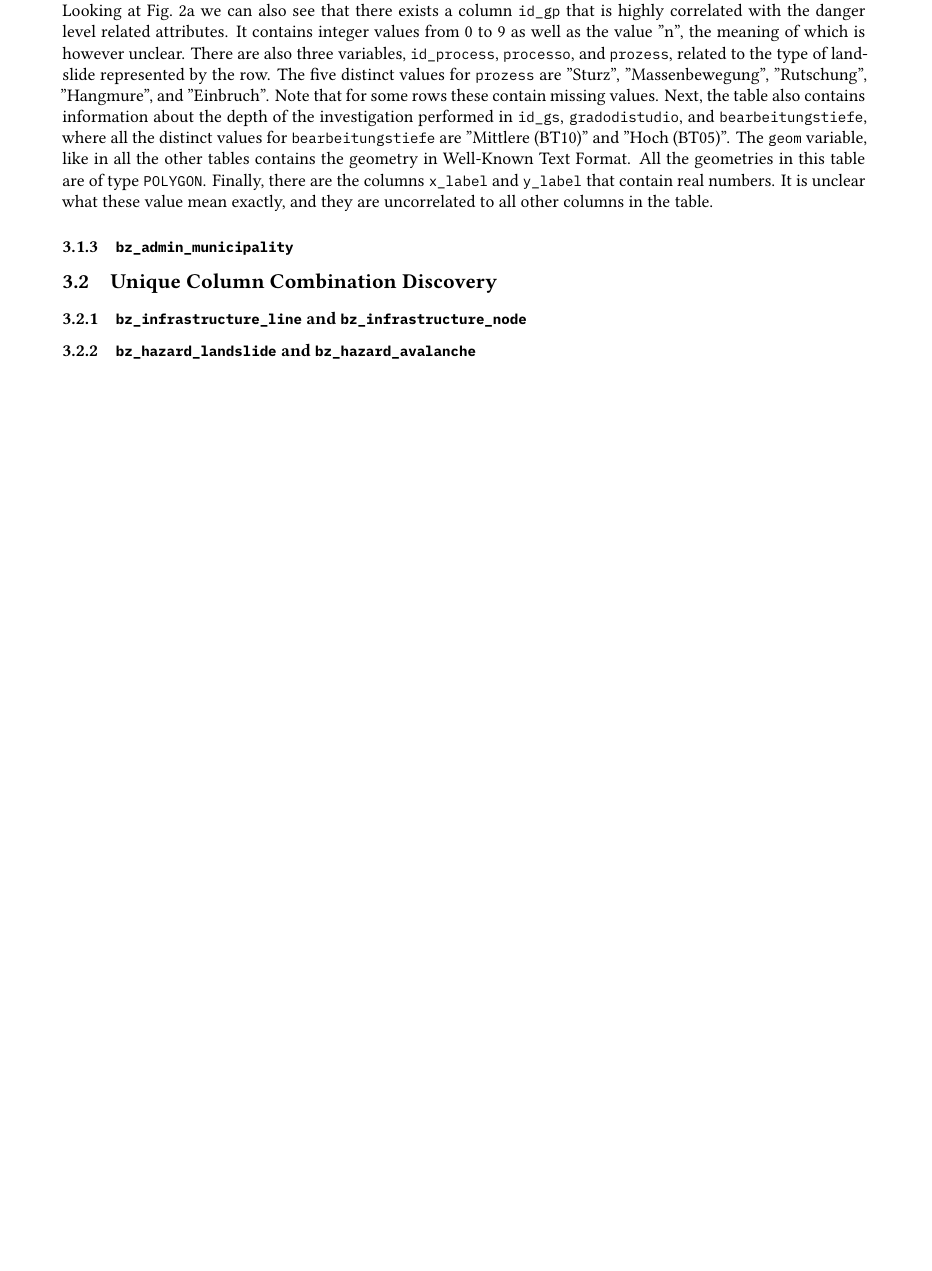
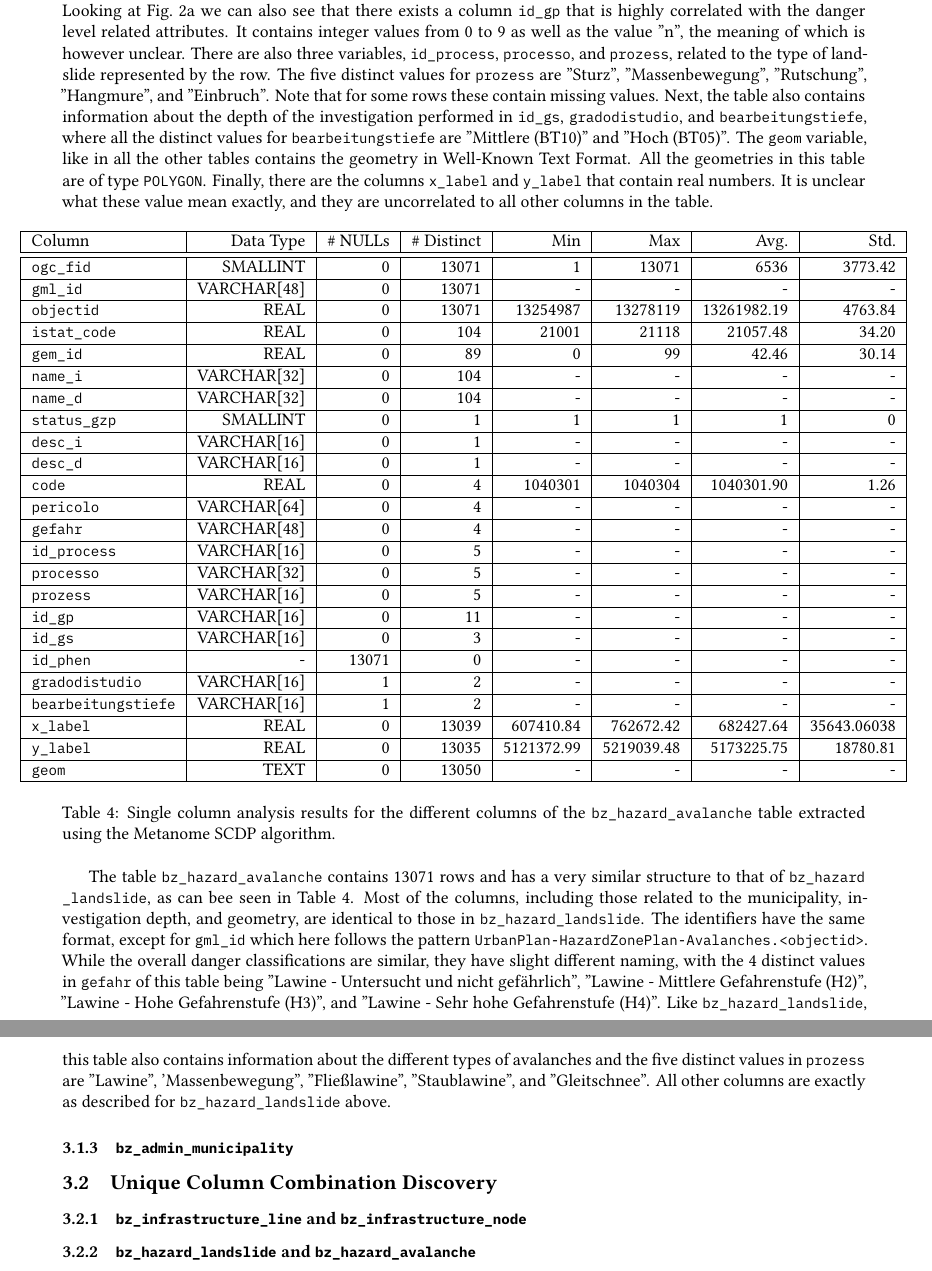
Before and after one commit to rolandbernard/dc-project, a LaTeX paper (project/report/main.tex, which reads project/report/3.1.single.tex): part of page 5 of 6 before the commit and two parts of pages 5 and 6 of 6 after it, the two joined at a grey line, cut so that both start at the same text, the shorter picture padded with empty space. Compiled offline with XeLaTeX.

Commit message:
Performed SCA for the fourth table.

```diff
--- a/project/report/3.1.single.tex
+++ b/project/report/3.1.single.tex
@@ -161,4 +161,46 @@ Next, the table also contains information about the depth of the investigation p
 The \inlinecode{geom} variable, like in all the other tables contains the geometry in Well-Known Text Format. All the geometries in this table are of type \inlinecode{POLYGON}.
 Finally, there are the columns \inlinecode{x_label} and \inlinecode{y_label} that contain real numbers. It is unclear what these value mean exactly, and they are uncorrelated to all other columns in the table.
 
+\begin{table}[ht!]
+  \begin{widepage}
+    \centering
+    \begin{tabular}{|l|r|r|r|r|r|r|r|}
+    \hline
+        Column & Data Type & \# NULLs & \# Distinct & Min & Max & Avg. & Std. \\ \hline \hline
+        \inlinecode{ogc_fid} & SMALLINT & 0 & 13071 & 1 & 13071 & 6536 & 3773.42 \\ \hline
+        \inlinecode{gml_id} & VARCHAR[48] & 0 & 13071 & - & - & - & - \\ \hline
+        \inlinecode{objectid} & REAL & 0 & 13071 & 13254987 & 13278119 & 13261982.19 & 4763.84 \\ \hline
+        \inlinecode{istat_code} & REAL & 0 & 104 & 21001 & 21118 & 21057.48 & 34.20 \\ \hline
+        \inlinecode{gem_id} & REAL & 0 & 89 & 0 & 99 & 42.46 & 30.14 \\ \hline
+        \inlinecode{name_i} & VARCHAR[32] & 0 & 104 & - & - & - & - \\ \hline
+        \inlinecode{name_d} & VARCHAR[32] & 0 & 104 & - & - & - & - \\ \hline
+        \inlinecode{status_gzp} & SMALLINT & 0 & 1 & 1 & 1 & 1 & 0 \\ \hline
+        \inlinecode{desc_i} & VARCHAR[16] & 0 & 1 & - & - & - & - \\ \hline
+        \inlinecode{desc_d} & VARCHAR[16] & 0 & 1 & - & - & - & - \\ \hline
+        \inlinecode{code} & REAL & 0 & 4 & 1040301 & 1040304 & 1040301.90 & 1.26 \\ \hline
+        \inlinecode{pericolo} & VARCHAR[64] & 0 & 4 & - & - & - & - \\ \hline
+        \inlinecode{gefahr} & VARCHAR[48] & 0 & 4 & - & - & - & - \\ \hline
+        \inlinecode{id_process} & VARCHAR[16] & 0 & 5 & - & - & - & - \\ \hline
+        \inlinecode{processo} & VARCHAR[32] & 0 & 5 & - & - & - & - \\ \hline
+        \inlinecode{prozess} & VARCHAR[16] & 0 & 5 & - & - & - & - \\ \hline
+        \inlinecode{id_gp} & VARCHAR[16] & 0 & 11 & - & - & - & - \\ \hline
+        \inlinecode{id_gs} & VARCHAR[16] & 0 & 3 & - & - & - & - \\ \hline
+        \inlinecode{id_phen} & - & 13071 & 0 & - & - & - & - \\ \hline
+        \inlinecode{gradodistudio} & VARCHAR[16] & 1 & 2 & - & - & - & - \\ \hline
+        \inlinecode{bearbeitungstiefe} & VARCHAR[16] & 1 & 2 & - & - & - & - \\ \hline
+        \inlinecode{x_label} & REAL & 0 & 13039 & 607410.84 & 762672.42 & 682427.64 & 35643.06038 \\ \hline
+        \inlinecode{y_label} & REAL & 0 & 13035 & 5121372.99 & 5219039.48 & 5173225.75 & 18780.81 \\ \hline
+        \inlinecode{geom} & TEXT & 0 & 13050 & - & - & - & - \\ \hline
+    \end{tabular}
+  \end{widepage}
+  \caption{Single column analysis results for the different columns of the \inlinecode{bz_hazard_avalanche} table extracted using the Metanome SCDP algorithm.}
+  \label{tab:bz_hazard_avalanche}
+\end{table}
+
+The table \inlinecode{bz_hazard_avalanche} contains 13071 rows and has a very similar structure to that of \inlinecode{bz_hazard_landslide}, as can bee seen in \cref{tab:bz_hazard_avalanche}. Most of the columns, including those related to the municipality, investigation depth, and geometry, are identical to those in \inlinecode{bz_hazard_landslide}. The identifiers have the same format, except for \inlinecode{gml_id} which here follows the pattern \inlinecode{UrbanPlan-HazardZonePlan-Avalanches.<objectid>}.
+While the overall danger classifications are similar, they have slight different naming, with the 4 distinct values in \inlinecode{gefahr} of this table being "Lawine - Untersucht und nicht gefährlich", "Lawine - Mittlere Gefahrenstufe (H2)", "Lawine - Hohe Gefahrenstufe (H3)", and "Lawine - Sehr hohe Gefahrenstufe (H4)".
+Like \inlinecode{bz_hazard_landslide}, this table also contains information about the different types of avalanches and the five distinct values in \inlinecode{prozess} are "Lawine", 'Massenbewegung", "Fließlawine", "Staublawine", and "Gleitschnee".
+All other columns are exactly as described for \inlinecode{bz_hazard_landslide} above.
+
+
 \subsubsection{\texorpdfstring{\inlinecode{bz_admin_municipality}}{bz\_admin\_municipality}}
--- a/project/report/main.tex
+++ b/project/report/main.tex
@@ -34,8 +34,8 @@
 \newtheorem*{note}{Note}
 \newtheorem*{remark}{Remark}
 
-\newcommand{\inlinecode}[1]{\lstinline[basicstyle=\ttfamily,columns=fixed]$#1$}
-\lstset{basicstyle=\setstretch{0}\small\ttfamily,breaklines=true,columns=fixed,captionpos=b,xleftmargin=0.5cm}
+\lstset{basicstyle=\setstretch{0}\small\ttfamily,breaklines=true,columns=fixed,captionpos=b,xleftmargin=0.5cm,literate={_}{\_}{1}}
+\newcommand{\inlinecode}[1]{\lstinline[basicstyle=\ttfamily]$#1$}
 
 \newlength{\offsetpage}
 \newenvironment{widepage}[1][2cm]{
```
Also changed, not shown: project/report/figures/bz_hazard_avalanche_corr.png (added), project/report/3.1.single.tex (10 more changed lines), 2 other files.
